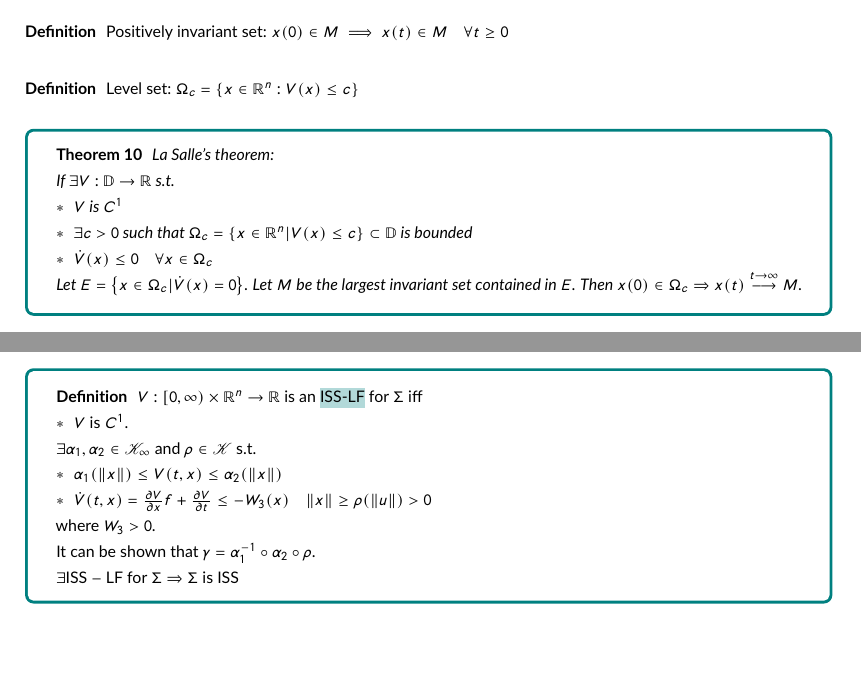
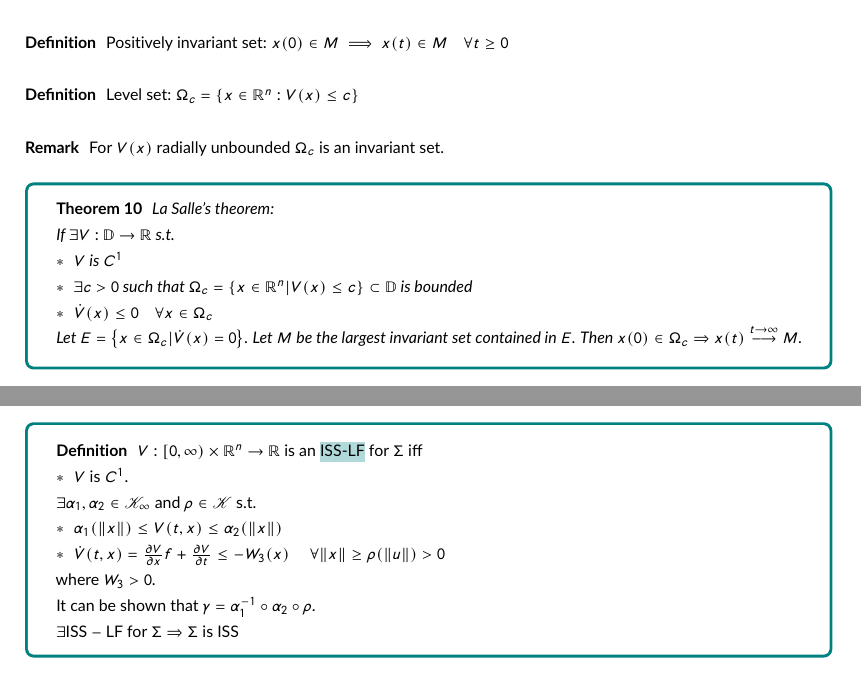
Before and after one commit to martiabr/TTK4150-course-summary, a LaTeX document (main.tex, which reads summary.tex): two parts of pages 6 and 8 of 15, joined at a grey line, cut so that both start at the same text, the shorter picture padded with empty space. Compiled offline with pdfLaTeX.

Commit message:
Fix typos

```diff
--- a/summary.tex
+++ b/summary.tex
@@ -234,6 +234,10 @@ While Lyapunov's indirect method is simple to use, the results are only local an
     Level set: $\Omega_{c}=\left\{x \in \mathbb{R}^{n}: V(x) \leq c\right\}$
 \end{definition}
 
+\begin{remark}
+    For $V(x)$ radially unbounded $\Omega_c$ is an invariant set.
+\end{remark}
+
 \begin{tcolorbox}[colback=white, colframe=teal]
 \begin{theorem}
     La Salle's theorem:\\
@@ -381,7 +385,7 @@ Now we consider the system $\Sigma: \dot{x}=f(t, x, u)$, where we consider $u(t)
     $\exists \alpha_{1}, \alpha_{2} \in \mathscr{K}_{\infty} \text { and } \rho \in \mathscr{K} \text { s.t. }$
     \begin{itemize}[topsep=0pt]
         \item $\alpha_{1}(\|x\|) \leq V(t, x) \leq \alpha_{2}(\|x\|)$
-        \item $\dot{V}(t, x)=\frac{\partial V}{\partial x} f+\frac{\partial V}{\partial t} \leq-W_{3}(x) \quad\|x\| \geq \rho(\|u\|)>0$
+        \item $\dot{V}(t, x)=\frac{\partial V}{\partial x} f+\frac{\partial V}{\partial t} \leq-W_{3}(x) \quad\ \forall \|x\| \geq \rho(\|u\|)>0$
     \end{itemize}
     where $W_3 > 0$.\\
     It can be shown that $\gamma=\alpha_{1}^{-1} \circ \alpha_{2} \circ \rho$.\\
```
Also changed, not shown: main.pdf.
